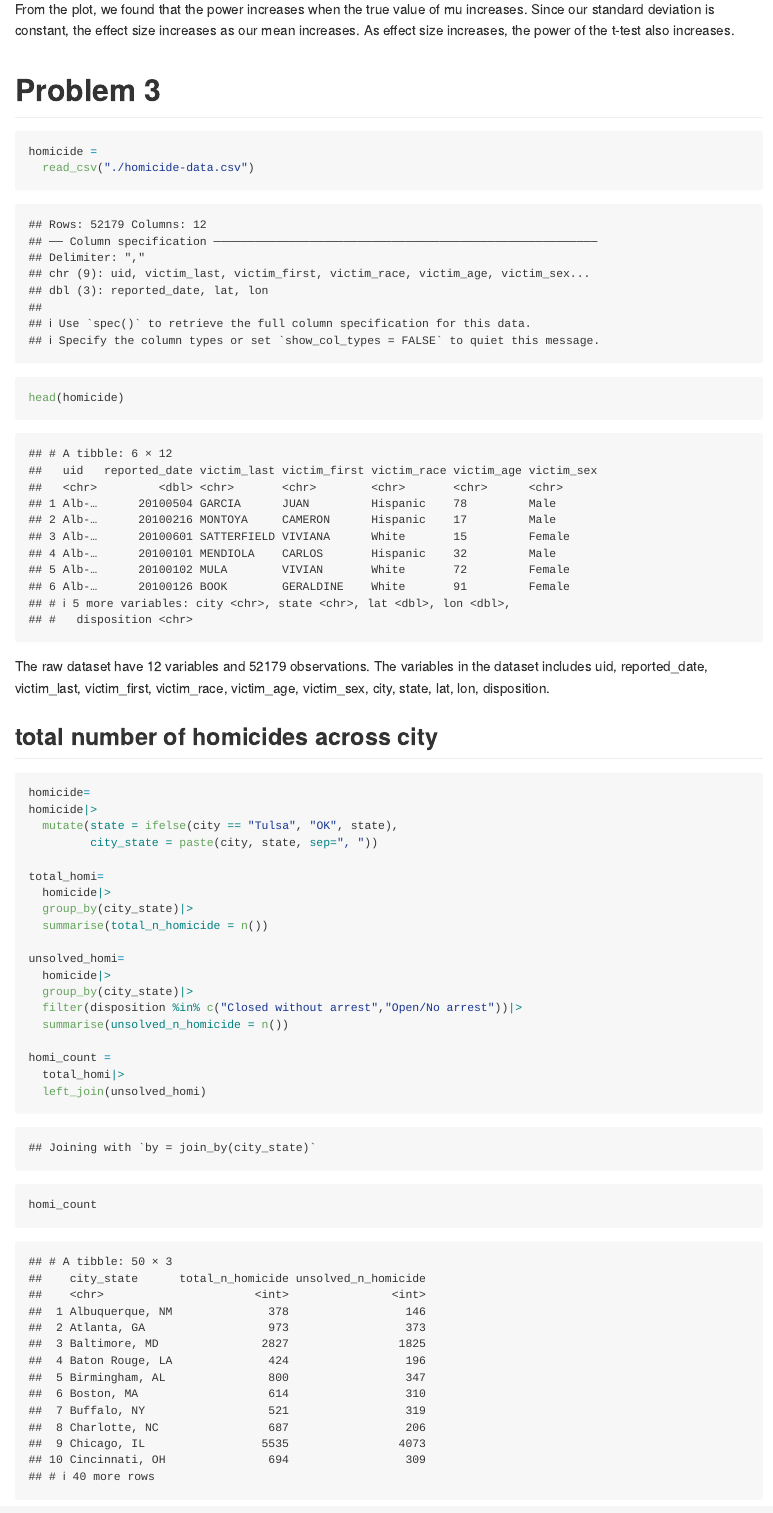
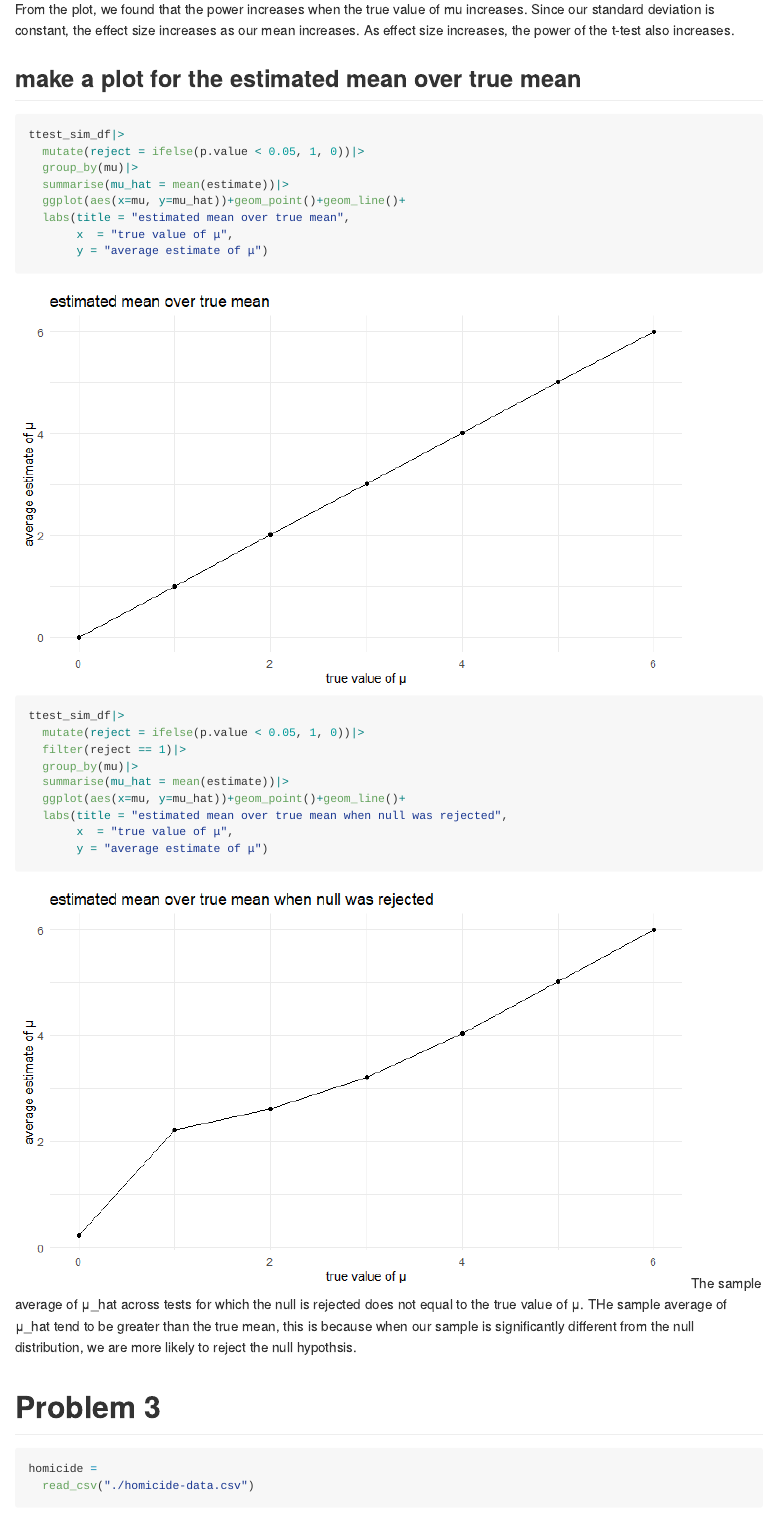
Before and after one commit to Pollyw417/p8105_hw5_rw3031, an R Markdown document (p8105_hw5_rw3031.Rmd): the page in a window 1100 px wide, from 3860 px down. The pictures show the output file p8105_hw5_rw3031.md that the author committed with the source, drawn offline in the style of GitHub; long lines of code are wrapped.

Commit message:
problem 2.2

````diff
--- a/p8105_hw5_rw3031.Rmd
+++ b/p8105_hw5_rw3031.Rmd
@@ -128,6 +128,32 @@ ttest_sim_df|>
 
 From the plot, we found that the power increases when the true value of mu increases. Since our standard deviation is constant, the effect size increases as our mean increases. As effect size increases, the power of the t-test also increases.
 
+## make a plot for the estimated mean over true mean
+
+```{r}
+ttest_sim_df|>
+  mutate(reject = ifelse(p.value < 0.05, 1, 0))|>
+  group_by(mu)|>
+  summarise(mu_hat = mean(estimate))|>
+  ggplot(aes(x=mu, y=mu_hat))+geom_point()+geom_line()+
+  labs(title = "estimated mean over true mean",
+       x  = "true value of μ",
+       y = "average estimate of μ")
+```
+```{r}
+ttest_sim_df|>
+  mutate(reject = ifelse(p.value < 0.05, 1, 0))|>
+  filter(reject == 1)|>
+  group_by(mu)|>
+  summarise(mu_hat = mean(estimate))|>
+  ggplot(aes(x=mu, y=mu_hat))+geom_point()+geom_line()+
+  labs(title = "estimated mean over true mean when null was rejected",
+       x  = "true value of μ",
+       y = "average estimate of μ")
+```
+The sample average of μ_hat across tests for which the null is rejected does not equal to the true value of μ. THe sample average of μ_hat tend to be greater than the true mean, this is because when our sample is significantly different from the null distribution, we are more likely to reject the null hypothsis.
+
+
 # Problem 3
 
 ```{r}
````
Also changed, not shown: p8105_hw5_rw3031.md, p8105_hw5_rw3031_files/figure-gfm/unnamed-chunk-14-1.png (added), p8105_hw5_rw3031_files/figure-gfm/unnamed-chunk-8-1.png (added), p8105_hw5_rw3031_files/figure-gfm/unnamed-chunk-9-1.png (added).
